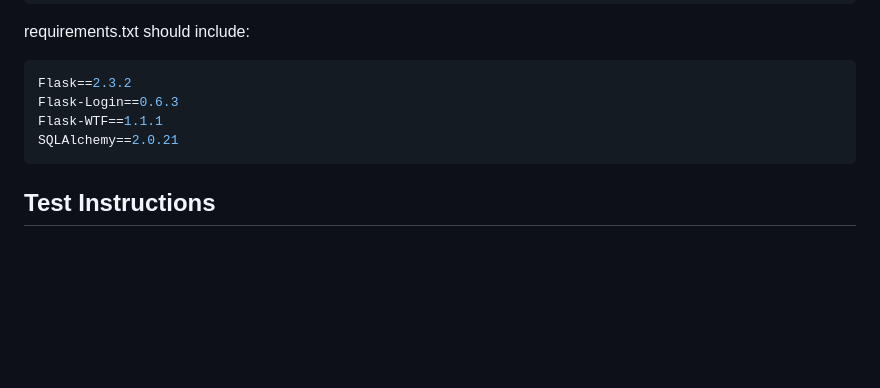
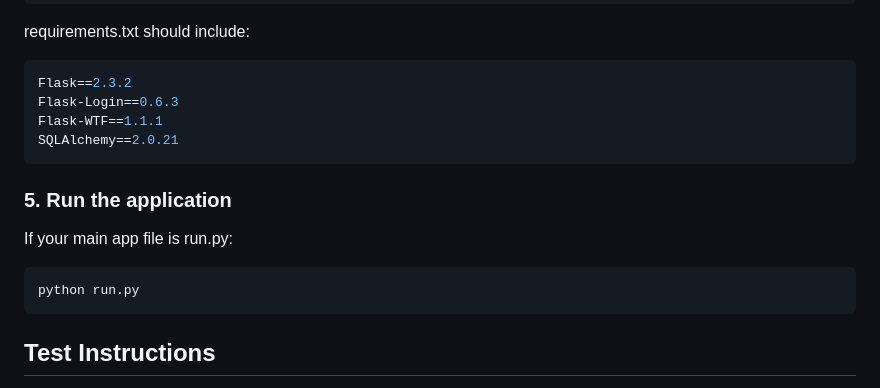
Before and after one commit to addisonschleigh/CMPE131-Project, a Markdown page: README.md, the part around the change. Drawn GitHub-style; blank space fills up the shorter version.

````diff
--- a/README.md
+++ b/README.md
@@ -53,6 +53,11 @@ Flask-Login==0.6.3
 Flask-WTF==1.1.1
 SQLAlchemy==2.0.21
 ```
+### 5. Run the application
+If your main app file is run.py:
+```bash
+python run.py
+```
 ## Test Instructions
 1. First, be sure to register (login page)
 2. Log in, choose a role (ideal to start with instructor role)
````
